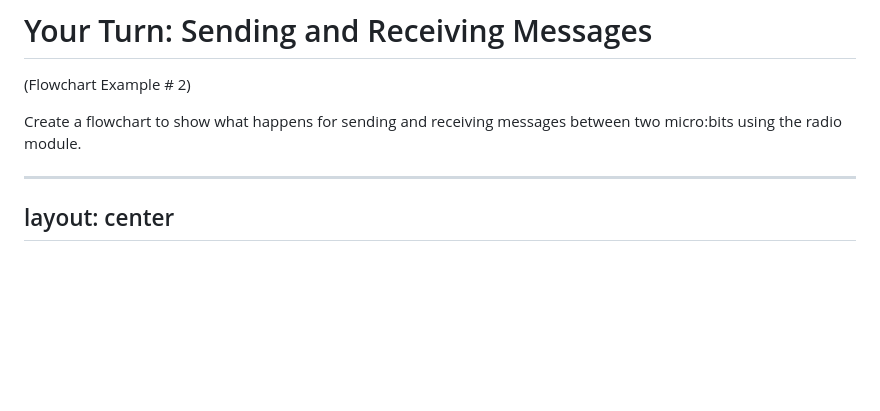
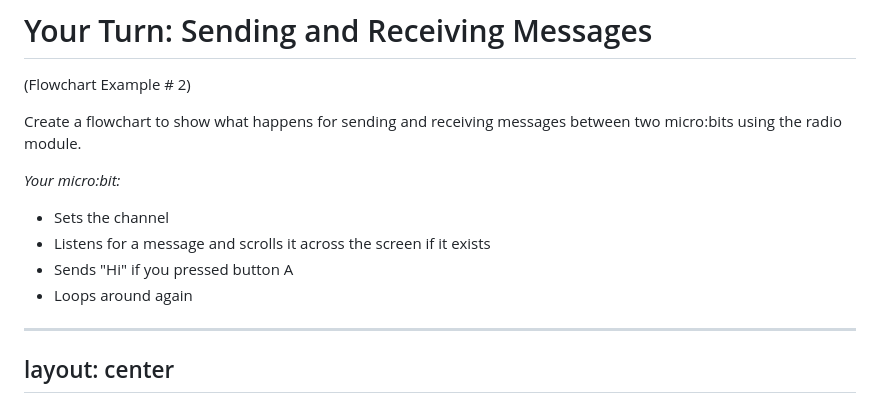
Before and after one commit to mrmatho/7dt-slides, a Markdown page: pages/microbit-cat.md, the part around the change. GitHub-like rendering; blank space fills up the shorter version.

Commit message:
Added: additional flow chart task

```diff
--- a/pages/microbit-cat.md
+++ b/pages/microbit-cat.md
@@ -125,6 +125,11 @@ zoom: 1.3
 
 Create a flowchart to show what happens for sending and receiving messages between two micro:bits using the radio module.
 
+*Your micro:bit:*
+- Sets the channel
+- Listens for a message and scrolls it across the screen if it exists
+- Sends "Hi" if you pressed button A
+- Loops around again
 
 ---
 layout: center
```
